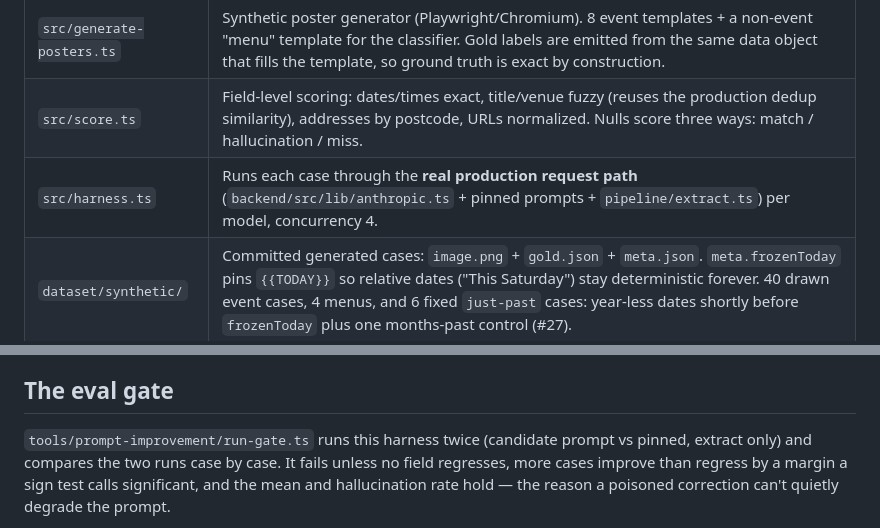
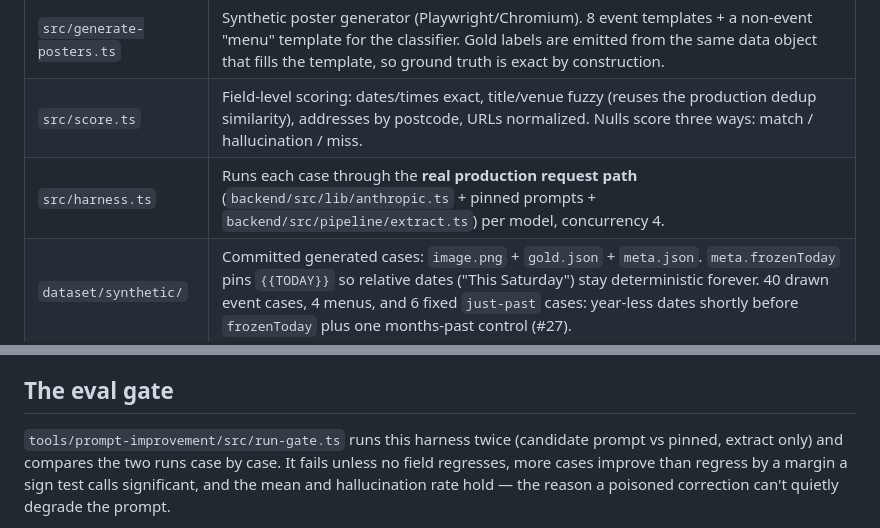
Before and after one commit to rhysdunne/screenshot-to-calendar, a Markdown page: evals/README.md, 2 parts joined by grey strips. Rendered like a GitHub page.

Commit message:
Point the evals README at the real run-gate and extract paths
The gate script lives in tools/prompt-improvement/src, not the package
root, and the extract path read as relative to evals. Both now give the
path from the repo root, like the others in the file.

Co-Authored-By: Claude Opus 5.5 <noreply@anthropic.com>

```diff
--- a/evals/README.md
+++ b/evals/README.md
@@ -9,7 +9,7 @@ the images, and what does it cost?** — and gates every prompt change.
 |---|---|
 | `src/generate-posters.ts` | Synthetic poster generator (Playwright/Chromium). 8 event templates + a non-event "menu" template for the classifier. Gold labels are emitted from the same data object that fills the template, so ground truth is exact by construction. |
 | `src/score.ts` | Field-level scoring: dates/times exact, title/venue fuzzy (reuses the production dedup similarity), addresses by postcode, URLs normalized. Nulls score three ways: match / hallucination / miss. |
-| `src/harness.ts` | Runs each case through the **real production request path** (`backend/src/lib/anthropic.ts` + pinned prompts + `pipeline/extract.ts`) per model, concurrency 4. |
+| `src/harness.ts` | Runs each case through the **real production request path** (`backend/src/lib/anthropic.ts` + pinned prompts + `backend/src/pipeline/extract.ts`) per model, concurrency 4. |
 | `dataset/synthetic/` | Committed generated cases: `image.png` + `gold.json` + `meta.json`. `meta.frozenToday` pins `{{TODAY}}` so relative dates ("This Saturday") stay deterministic forever. 40 drawn event cases, 4 menus, and 6 fixed `just-past` cases: year-less dates shortly before `frozenToday` plus one months-past control (#27). |
 | `dataset/real/` | Hand-labeled real screenshots — see `docs/adding-eval-images.md`. Only add images you have consent to use; the loader refuses a case without `"consent": true` in its `meta.json`. |
 | `reports/` | Run outputs (gitignored except committed baselines). `model-refresh-2026-10/` holds the runs behind ADR 0007, and `prompt-v4-2026-10/` the ADR 0008 review of the v4 candidate (#27): the report-mode gate run and three `--cases` re-runs on each version. Both are force-added. |
@@ -63,7 +63,7 @@ case, and a scheduled run should go red when that happens.
 
 ## The eval gate
 
-`tools/prompt-improvement/run-gate.ts` runs this harness twice (candidate
+`tools/prompt-improvement/src/run-gate.ts` runs this harness twice (candidate
 prompt vs pinned, extract only) and compares the two runs case by case. It
 fails unless no field regresses, more cases improve than regress by a margin a
 sign test calls significant, and the mean and hallucination rate hold — the
```
